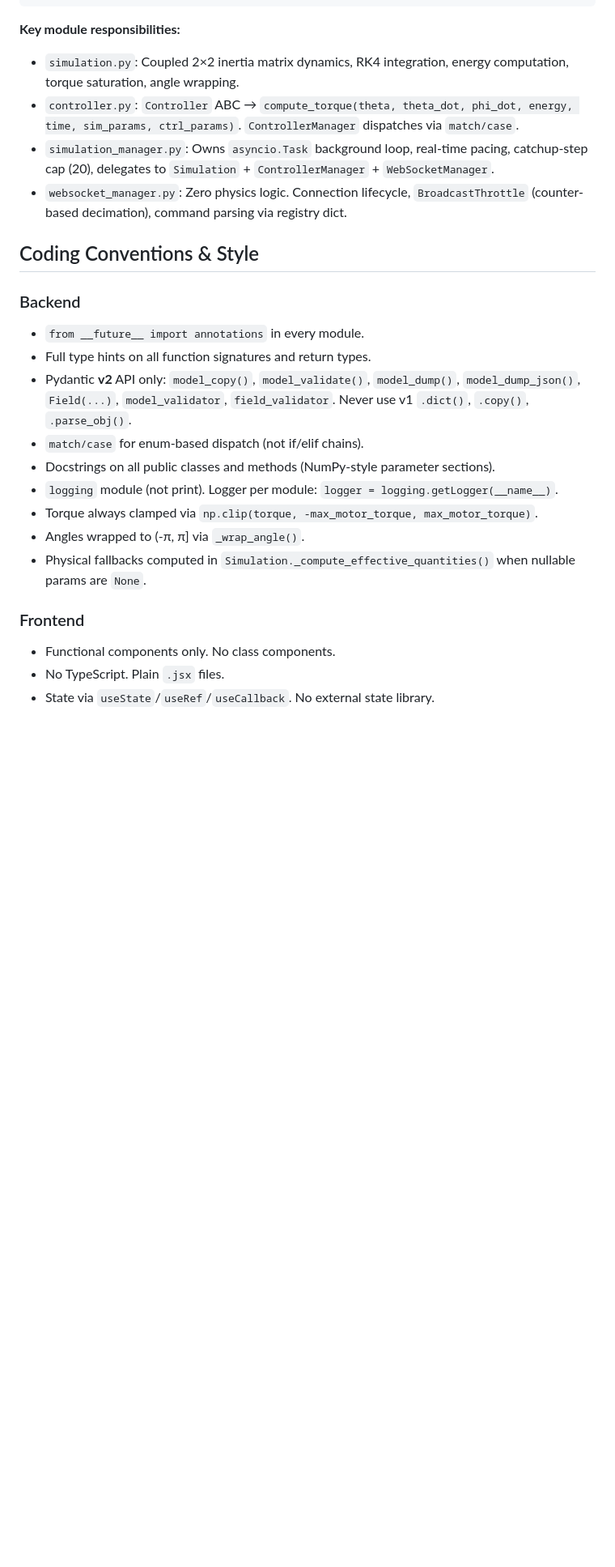
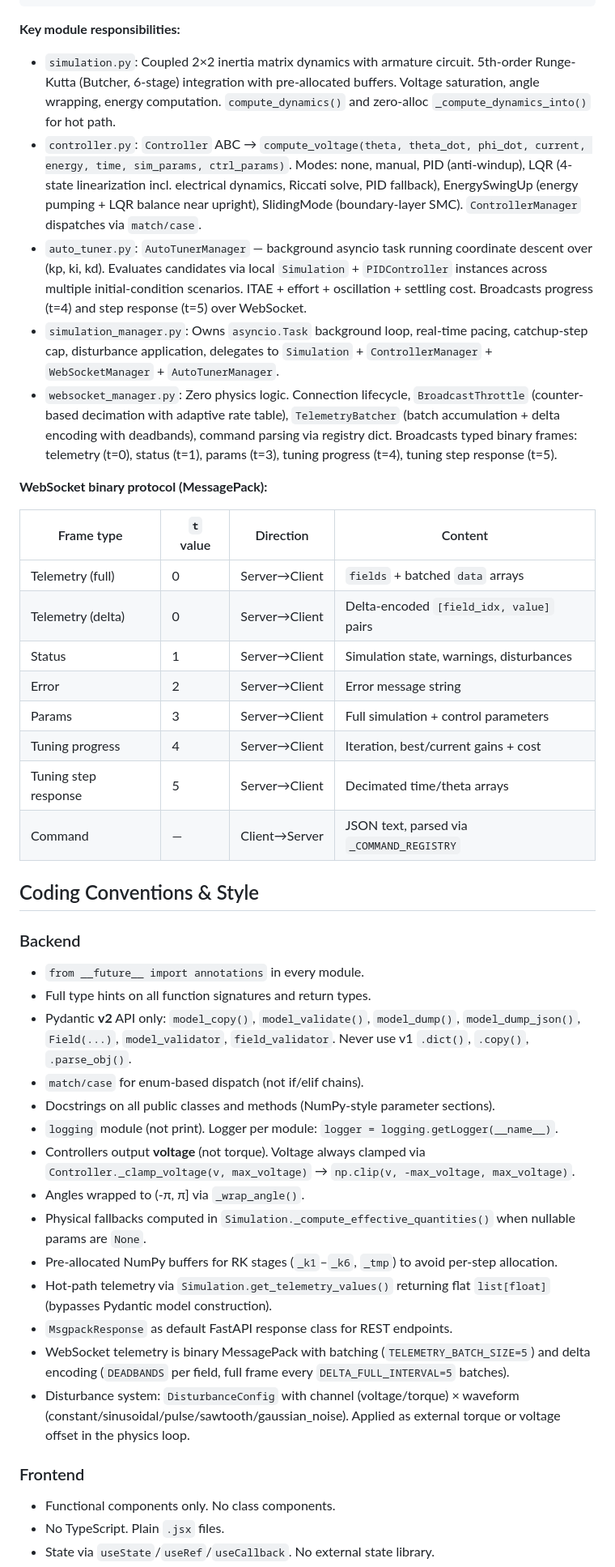
Before and after one commit to MdRezaV/ReactionWheelInvertedPendulum, a Markdown page: PROJECT.md, the part around one of its changes. Shown at 81% size. GitHub-like rendering; blank space fills up the shorter version.

````diff
--- a/PROJECT.md
+++ b/PROJECT.md
@@ -40,25 +59,47 @@ frontend/
 ```
 
 **Key module responsibilities:**
-- `simulation.py`: Coupled 2×2 inertia matrix dynamics, RK4 integration, energy computation, torque saturation, angle wrapping.
-- `controller.py`: `Controller` ABC → `compute_torque(theta, theta_dot, phi_dot, energy, time, sim_params, ctrl_params)`. `ControllerManager` dispatches via `match/case`.
-- `simulation_manager.py`: Owns `asyncio.Task` background loop, real-time pacing, catchup-step cap (20), delegates to `Simulation` + `ControllerManager` + `WebSocketManager`.
-- `websocket_manager.py`: Zero physics logic. Connection lifecycle, `BroadcastThrottle` (counter-based decimation), command parsing via registry dict.
+
+- `simulation.py`: Coupled 2×2 inertia matrix dynamics with armature circuit. 5th-order Runge-Kutta (Butcher, 6-stage) integration with pre-allocated buffers. Voltage saturation, angle wrapping, energy computation. `compute_dynamics()` and zero-alloc `_compute_dynamics_into()` for hot path.
+- `controller.py`: `Controller` ABC → `compute_voltage(theta, theta_dot, phi_dot, current, energy, time, sim_params, ctrl_params)`. Modes: none, manual, PID (anti-windup), LQR (4-state linearization incl. electrical dynamics, Riccati solve, PID fallback), EnergySwingUp (energy pumping + LQR balance near upright), SlidingMode (boundary-layer SMC). `ControllerManager` dispatches via `match/case`.
+- `auto_tuner.py`: `AutoTunerManager` — background asyncio task running coordinate descent over (kp, ki, kd). Evaluates candidates via local `Simulation` + `PIDController` instances across multiple initial-condition scenarios. ITAE + effort + oscillation + settling cost. Broadcasts progress (t=4) and step response (t=5) over WebSocket.
+- `simulation_manager.py`: Owns `asyncio.Task` background loop, real-time pacing, catchup-step cap, disturbance application, delegates to `Simulation` + `ControllerManager` + `WebSocketManager` + `AutoTunerManager`.
+- `websocket_manager.py`: Zero physics logic. Connection lifecycle, `BroadcastThrottle` (counter-based decimation with adaptive rate table), `TelemetryBatcher` (batch accumulation + delta encoding with deadbands), command parsing via registry dict. Broadcasts typed binary frames: telemetry (t=0), status (t=1), params (t=3), tuning progress (t=4), tuning step response (t=5).
+
+**WebSocket binary protocol (MessagePack):**
+
+| Frame type | `t` value | Direction | Content |
+|---|---|---|---|
+| Telemetry (full) | 0 | Server→Client | `fields` + batched `data` arrays |
+| Telemetry (delta) | 0 | Server→Client | Delta-encoded `[field_idx, value]` pairs |
+| Status | 1 | Server→Client | Simulation state, warnings, disturbances |
+| Error | 2 | Server→Client | Error message string |
+| Params | 3 | Server→Client | Full simulation + control parameters |
+| Tuning progress | 4 | Server→Client | Iteration, best/current gains + cost |
+| Tuning step response | 5 | Server→Client | Decimated time/theta arrays |
+| Command | — | Client→Server | JSON text, parsed via `_COMMAND_REGISTRY` |
 
 ## Coding Conventions & Style
 
 ### Backend
+
 - `from __future__ import annotations` in every module.
 - Full type hints on all function signatures and return types.
 - Pydantic **v2** API only: `model_copy()`, `model_validate()`, `model_dump()`, `model_dump_json()`, `Field(...)`, `model_validator`, `field_validator`. Never use v1 `.dict()`, `.copy()`, `.parse_obj()`.
 - `match/case` for enum-based dispatch (not if/elif chains).
 - Docstrings on all public classes and methods (NumPy-style parameter sections).
 - `logging` module (not print). Logger per module: `logger = logging.getLogger(__name__)`.
-- Torque always clamped via `np.clip(torque, -max_motor_torque, max_motor_torque)`.
+- Controllers output **voltage** (not torque). Voltage always clamped via `Controller._clamp_voltage(v, max_voltage)` → `np.clip(v, -max_voltage, max_voltage)`.
 - Angles wrapped to (-π, π] via `_wrap_angle()`.
 - Physical fallbacks computed in `Simulation._compute_effective_quantities()` when nullable params are `None`.
+- Pre-allocated NumPy buffers for RK stages (`_k1`–`_k6`, `_tmp`) to avoid per-step allocation.
+- Hot-path telemetry via `Simulation.get_telemetry_values()` returning flat `list[float]` (bypasses Pydantic model construction).
+- `MsgpackResponse` as default FastAPI response class for REST endpoints.
+- WebSocket telemetry is binary MessagePack with batching (`TELEMETRY_BATCH_SIZE=5`) and delta encoding (`DEADBANDS` per field, full frame every `DELTA_FULL_INTERVAL=5` batches).
+- Disturbance system: `DisturbanceConfig` with channel (voltage/torque) × waveform (constant/sinusoidal/pulse/sawtooth/gaussian_noise). Applied as external torque or voltage offset in the physics loop.
 
 ### Frontend
+
 - Functional components only. No class components.
 - No TypeScript. Plain `.jsx` files.
 - State via `useState`/`useRef`/`useCallback`. No external state library.
````
Also changed, not shown: other parts of PROJECT.md (+46 -22 lines).
